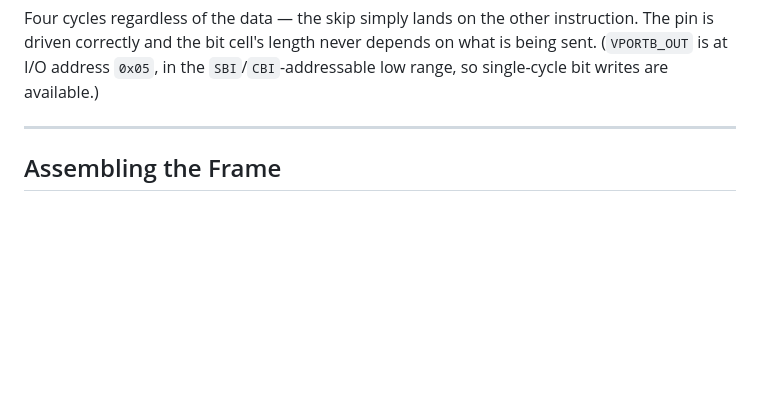
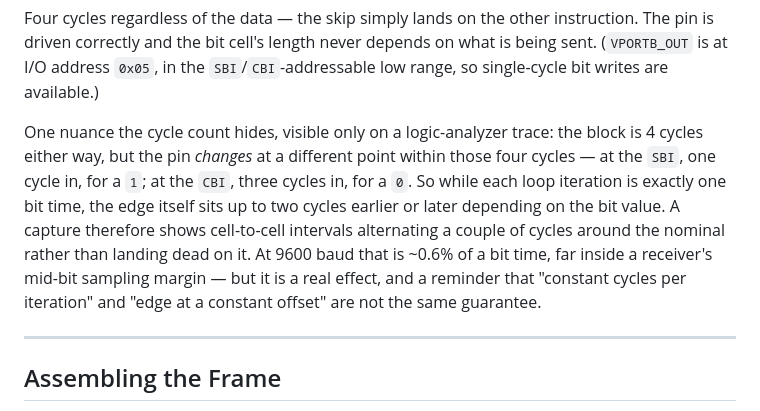
Before and after one commit to garyPenhook/AVR-assembly-with-avr-gcc-book, a Markdown page: book/ch12a_bitbang/ch12a.md, the part around the change. Rendered like a GitHub page; blank space fills up the shorter version.

Commit message:
ch12a: note bit-bang edge-placement jitter (VCD-measured)
simavr VCD portpin trace (.mmcu AVR_MCU_VCD_PORT_PIN) confirms the loop
period is exactly 347 cycles/bit, but the pin edge lands at +1 cycle for a
1 (SBI) and +3 for a 0 (CBI) — a ±2-cycle, data-dependent edge placement
within the otherwise constant-period cell. Harmless (~0.6% of a bit at
9600) but real; documented in the constant-time pin-drive section.

Co-Authored-By: Claude Opus 4.8 <noreply@anthropic.com>

```diff
--- a/book/ch12a_bitbang/ch12a.md
+++ b/book/ch12a_bitbang/ch12a.md
@@ -126,6 +126,17 @@ Four cycles regardless of the data — the skip simply lands on the other
 instruction. The pin is driven correctly and the bit cell's length never depends
 on what is being sent. (`VPORTB_OUT` is at I/O address `0x05`, in the
 `SBI`/`CBI`-addressable low range, so single-cycle bit writes are available.)
+
+One nuance the cycle count hides, visible only on a logic-analyzer trace: the
+block is 4 cycles either way, but the pin *changes* at a different point within
+those four cycles — at the `SBI`, one cycle in, for a `1`; at the `CBI`, three
+cycles in, for a `0`. So while each loop iteration is exactly one bit time, the
+edge itself sits up to two cycles earlier or later depending on the bit value. A
+capture therefore shows cell-to-cell intervals alternating a couple of cycles
+around the nominal rather than landing dead on it. At 9600 baud that is ~0.6% of
+a bit time, far inside a receiver's mid-bit sampling margin — but it is a real
+effect, and a reminder that "constant cycles per iteration" and "edge at a
+constant offset" are not the same guarantee.
 
 ---
 
```
